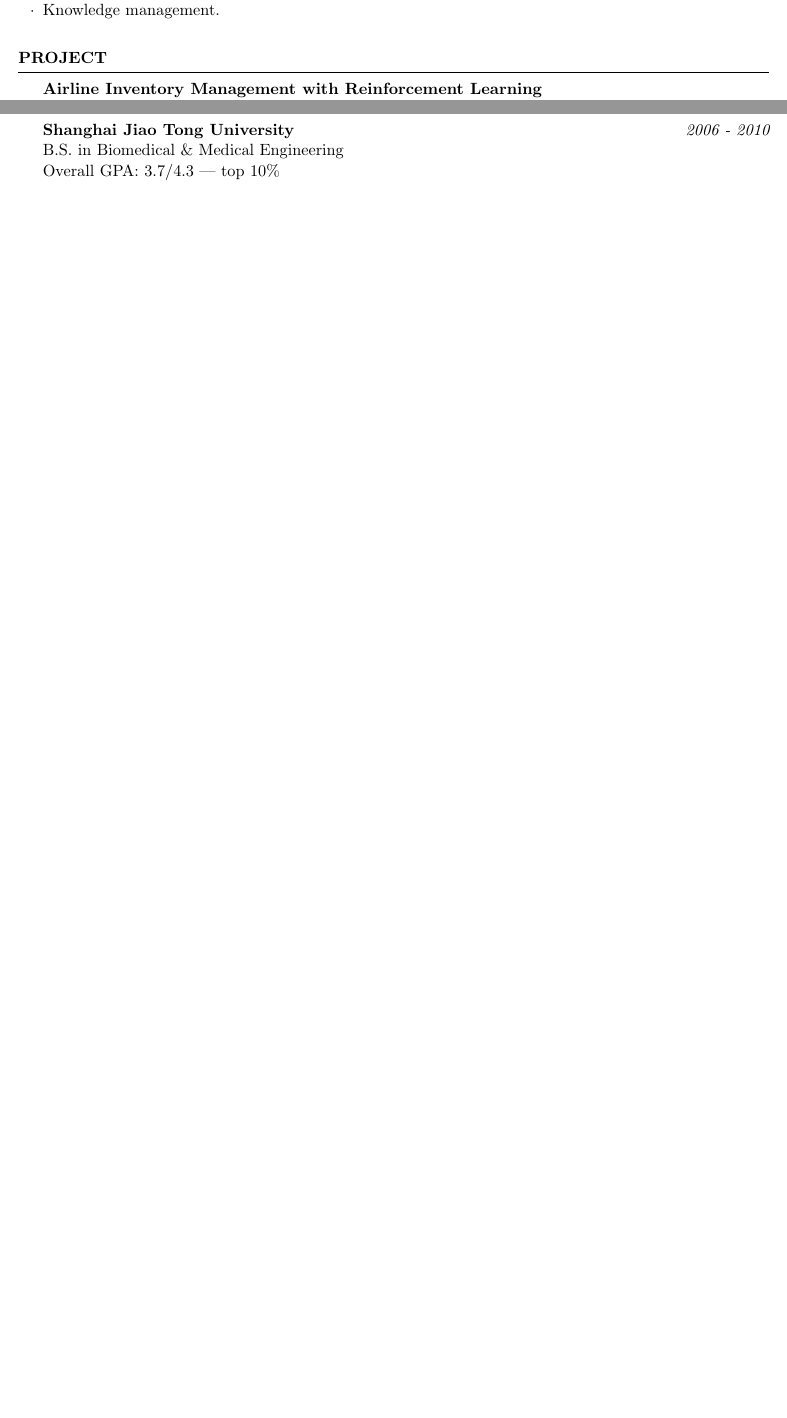
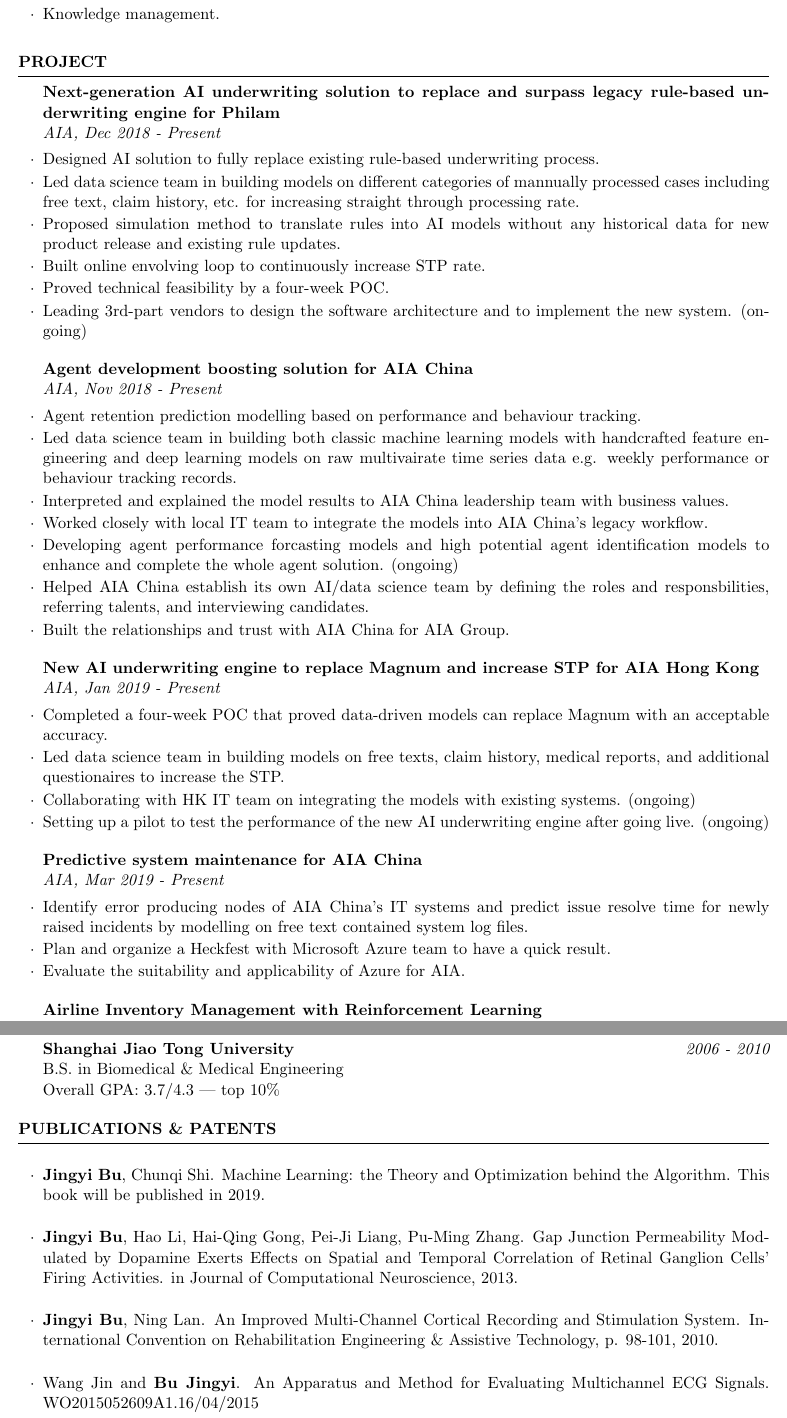
Before and after one commit to bujingyi/my-curriculum-vitae, a LaTeX CV (my_cv.tex): two parts of pages 1 and 2 of 2 before the commit and two parts of pages 2 and 4 of 4 after it, joined at a grey line, cut so that both start at the same text, the shorter picture padded with empty space. Compiled offline with pdfLaTeX.

Commit message:
AIA added

```diff
--- a/my_cv.tex
+++ b/my_cv.tex
@@ -11,7 +11,7 @@
 \usepackage[left=0.75in,top=0.6in,right=0.75in,bottom=0.6in]{geometry} % Document margins
 
 \name{Jingyi Bu} % Your name
-\address{(86)~$\cdot$~159 2191 3396 \\ jingyi.bu@outlook.com} % Your phone number and email
+\address{(852)~$\cdot$~9794 5396 \\ jingyi.bu@outlook.com} % Your phone number and email
 \address{GitHub $|$ https://github.com/bujingyi} % github
 
 \begin{document}
@@ -68,4 +79,10 @@
 
 \begin{rSection}{Project}
 
-\begin{rSubsection}{Airline Inventory Management with Reinforcement Learning}{}{GE, September 2017 - Present}{}
+\begin{rSubsection}{Next-generation AI underwriting solution to replace and surpass legacy rule-based underwriting engine for Philam}{}{AIA, Dec 2018 - Present}{}
+\item Designed AI solution to fully replace existing rule-based underwriting process.
+\item Led data science team in building models on different categories of mannually processed cases including free text, claim history, etc. for increasing straight through processing rate.
+\item Proposed simulation method to translate rules into AI models without any historical data for new product release and existing rule updates.
+\item Built online envolving loop to continuously increase STP rate.
+\item Proved technical feasibility by a four-week POC.
+\item Leading 3rd-part vendors to design the software architecture and to implement the new system. (ongoing)
@@ -77,4 +90,33 @@
 
 %------------------------------------------------
 
-\begin{rSubsection}{Engine Health Monitoring and Management}{}{GE, June 2016 – Present}{}
+\begin{rSubsection}{Agent development boosting solution for AIA China}{}{AIA, Nov 2018 - Present}{}
+\item Agent retention prediction modelling based on performance and behaviour tracking.
+\item Led data science team in building both classic machine learning models with handcrafted feature engineering and deep learning models on raw multivairate time series data e.g. weekly performance or behaviour tracking records.
+\item Interpreted and explained the model results to AIA China leadership team with business values.
+\item Worked closely with local IT team to integrate the models into AIA China's legacy workflow.
+\item Developing agent performance forcasting models and high potential agent identification models to enhance and complete the whole agent solution. (ongoing)
+\item Helped AIA China establish its own AI/data science team by defining the roles and responsbilities, referring talents, and interviewing candidates.
+\item Built the relationships and trust with AIA China for AIA Group.
+\end{rSubsection}
+
+%------------------------------------------------
+
+\begin{rSubsection}{New AI underwriting engine to replace Magnum and increase STP for AIA Hong Kong}{}{AIA, Jan 2019 - Present}{}
+\item Completed a four-week POC that proved data-driven models can replace Magnum with an acceptable accuracy.
+\item Led data science team in building models on free texts, claim history, medical reports, and additional questionaires to increase the STP.
+\item Collaborating with HK IT team on integrating the models with existing systems. (ongoing)
+\item Setting up a pilot to test the performance of the new AI underwriting engine after going live. (ongoing)
+\end{rSubsection}
+
+%------------------------------------------------
+
+\begin{rSubsection}{Predictive system maintenance for AIA China}{}{AIA, Mar 2019 - Present}{}
+\item Identify error producing nodes of AIA China's IT systems and predict issue resolve time for newly raised incidents by modelling on free text contained system log files.
+\item Plan and organize a Heckfest with Microsoft Azure team to have a quick result.
+\item Evaluate the suitability and applicability of Azure for AIA.
+\end{rSubsection}
+
+%------------------------------------------------
+
+\begin{rSubsection}{Airline Inventory Management with Reinforcement Learning}{}{GE, Sep 2017 - Nov 2018}{}
@@ -135,6 +183,25 @@ Overall GPA: 2.61/3.0 | top 10\%
 {\bf Shanghai Jiao Tong University} \hfill {\em 2006 - 2010} \\
 B.S. in Biomedical \& Medical Engineering \\
 Overall GPA: 3.7/4.3 | top 10\%
+
+\end{rSection}
+
+%----------------------------------------------------------------------------------------
+% PUBLICATION & PATENT SECTION
+%----------------------------------------------------------------------------------------
+
+\begin{rSection}{Publications \& Patents}
+%------------------------------------------------
+
+\begin{rSubsection}{}{}{}{}
+\item \textbf{Jingyi Bu}, Chunqi Shi. Machine Learning: the Theory and Optimization behind the Algorithm. This book will be published in 2019.
+\\
+\item \textbf{Jingyi Bu}, Hao Li, Hai-Qing Gong, Pei-Ji Liang, Pu-Ming Zhang. Gap Junction Permeability Modulated by Dopamine Exerts Effects on Spatial and Temporal Correlation of Retinal Ganglion Cells' Firing Activities. in Journal of Computational Neuroscience, 2013.
+\\
+\item \textbf{Jingyi Bu}, Ning Lan. An Improved Multi-Channel Cortical Recording and Stimulation System. International Convention on Rehabilitation Engineering \& Assistive Technology, p. 98-101, 2010.
+\\
+\item Wang Jin and \textbf{Bu Jingyi}. An Apparatus and Method for Evaluating Multichannel ECG Signals. WO2015052609A1.16/04/2015
+\end{rSubsection}
 
 \end{rSection}
 
```
Also changed, not shown: my_cv.pdf, my_cv.tex (41 more changed lines).
